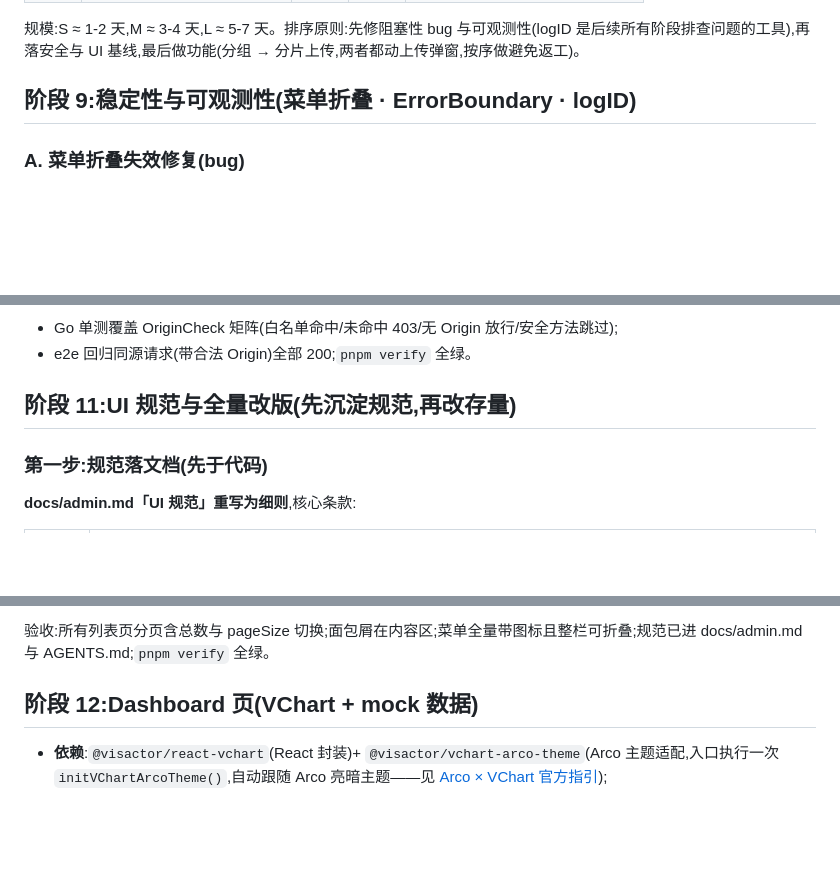
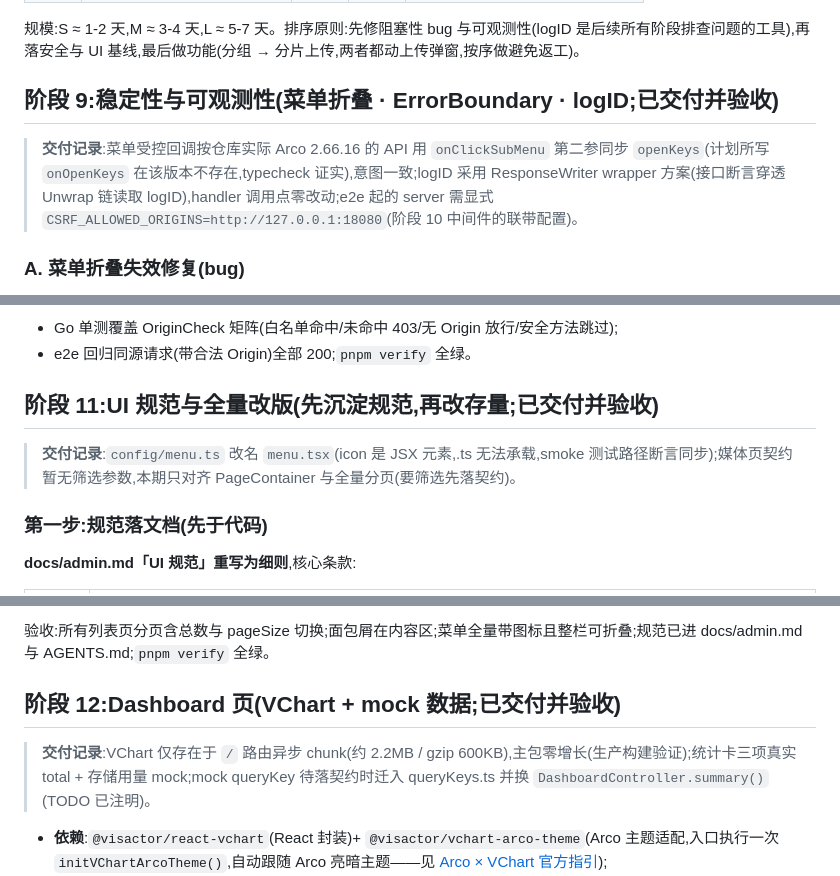
Before and after one commit to dkplus-pro/CMS-template, a Markdown page: docs/admin-enhancement-plan.md, 3 parts joined by grey strips. Drawn GitHub-style; blank space fills up the shorter version.

Commit message:
docs: delivery records for enhancement stages 9-14

```diff
--- a/docs/admin-enhancement-plan.md
+++ b/docs/admin-enhancement-plan.md
@@ -28,7 +28,9 @@
 
 规模:S ≈ 1-2 天,M ≈ 3-4 天,L ≈ 5-7 天。排序原则:先修阻塞性 bug 与可观测性(logID 是后续所有阶段排查问题的工具),再落安全与 UI 基线,最后做功能(分组 → 分片上传,两者都动上传弹窗,按序做避免返工)。
 
-## 阶段 9:稳定性与可观测性(菜单折叠 · ErrorBoundary · logID)
+## 阶段 9:稳定性与可观测性(菜单折叠 · ErrorBoundary · logID;**已交付并验收**)
+
+> **交付记录**:菜单受控回调按仓库实际 Arco 2.66.16 的 API 用 `onClickSubMenu` 第二参同步 `openKeys`(计划所写 `onOpenKeys` 在该版本不存在,typecheck 证实),意图一致;logID 采用 ResponseWriter wrapper 方案(接口断言穿透 Unwrap 链读取 logID),handler 调用点零改动;e2e 起的 server 需显式 `CSRF_ALLOWED_ORIGINS=http://127.0.0.1:18080`(阶段 10 中间件的联带配置)。
 
 ### A. 菜单折叠失效修复(bug)
 
@@ -98,7 +100,9 @@
 - Go 单测覆盖 OriginCheck 矩阵(白名单命中/未命中 403/无 Origin 放行/安全方法跳过);
 - e2e 回归同源请求(带合法 Origin)全部 200;`pnpm verify` 全绿。
 
-## 阶段 11:UI 规范与全量改版(先沉淀规范,再改存量)
+## 阶段 11:UI 规范与全量改版(先沉淀规范,再改存量;**已交付并验收**)
+
+> **交付记录**:`config/menu.ts` 改名 `menu.tsx`(icon 是 JSX 元素,.ts 无法承载,smoke 测试路径断言同步);媒体页契约暂无筛选参数,本期只对齐 PageContainer 与全量分页(要筛选先落契约)。
 
 ### 第一步:规范落文档(先于代码)
 
@@ -135,7 +139,9 @@
 
 验收:所有列表页分页含总数与 pageSize 切换;面包屑在内容区;菜单全量带图标且整栏可折叠;规范已进 docs/admin.md 与 AGENTS.md;`pnpm verify` 全绿。
 
-## 阶段 12:Dashboard 页(VChart + mock 数据)
+## 阶段 12:Dashboard 页(VChart + mock 数据;**已交付并验收**)
+
+> **交付记录**:VChart 仅存在于 `/` 路由异步 chunk(约 2.2MB / gzip 600KB),主包零增长(生产构建验证);统计卡三项真实 total + 存储用量 mock;mock queryKey 待落契约时迁入 queryKeys.ts 并换 `DashboardController.summary()`(TODO 已注明)。
 
 - **依赖**:`@visactor/react-vchart`(React 封装)+ `@visactor/vchart-arco-theme`(Arco 主题适配,入口执行一次 `initVChartArcoTheme()`,自动跟随 Arco 亮暗主题——见 [Arco × VChart 官方指引](https://arco.design/react/docs/vchart));
 - **页面**:`routes/page.tsx`(现欢迎页)改为 Dashboard,菜单首项"仪表盘"(`/`)+ 图标:
```
Also changed, not shown: other parts of docs/admin-enhancement-plan.md (+7 -3 lines).
